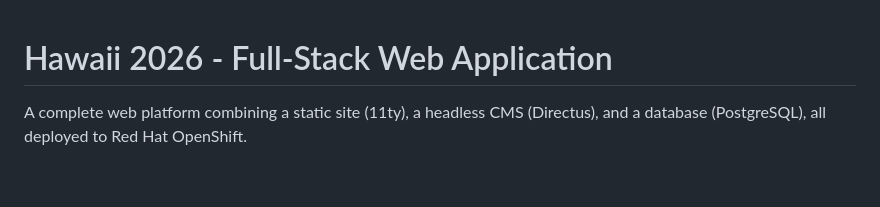
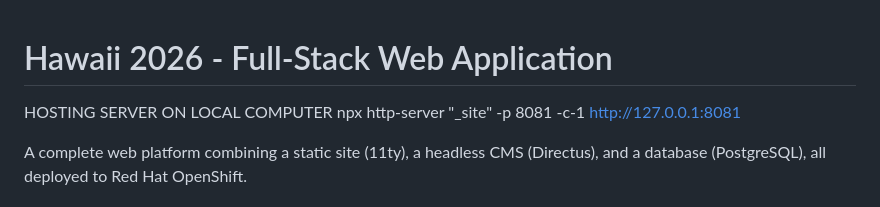
Before and after one commit to UNC-Global-Storytelling/hawaii-2026, a Markdown page: README.md, the part around the change. GitHub-like rendering; blank space fills up the shorter version.

Commit message:
Added server info

```diff
--- a/README.md
+++ b/README.md
@@ -1,4 +1,11 @@
 # Hawaii 2026 - Full-Stack Web Application
+
+HOSTING SERVER ON LOCAL COMPUTER
+npx http-server "_site" -p 8081 -c-1
+http://127.0.0.1:8081
+
+
+
 
 A complete web platform combining a static site (11ty), a headless CMS (Directus), and a database (PostgreSQL), all deployed to Red Hat OpenShift.
 
```
